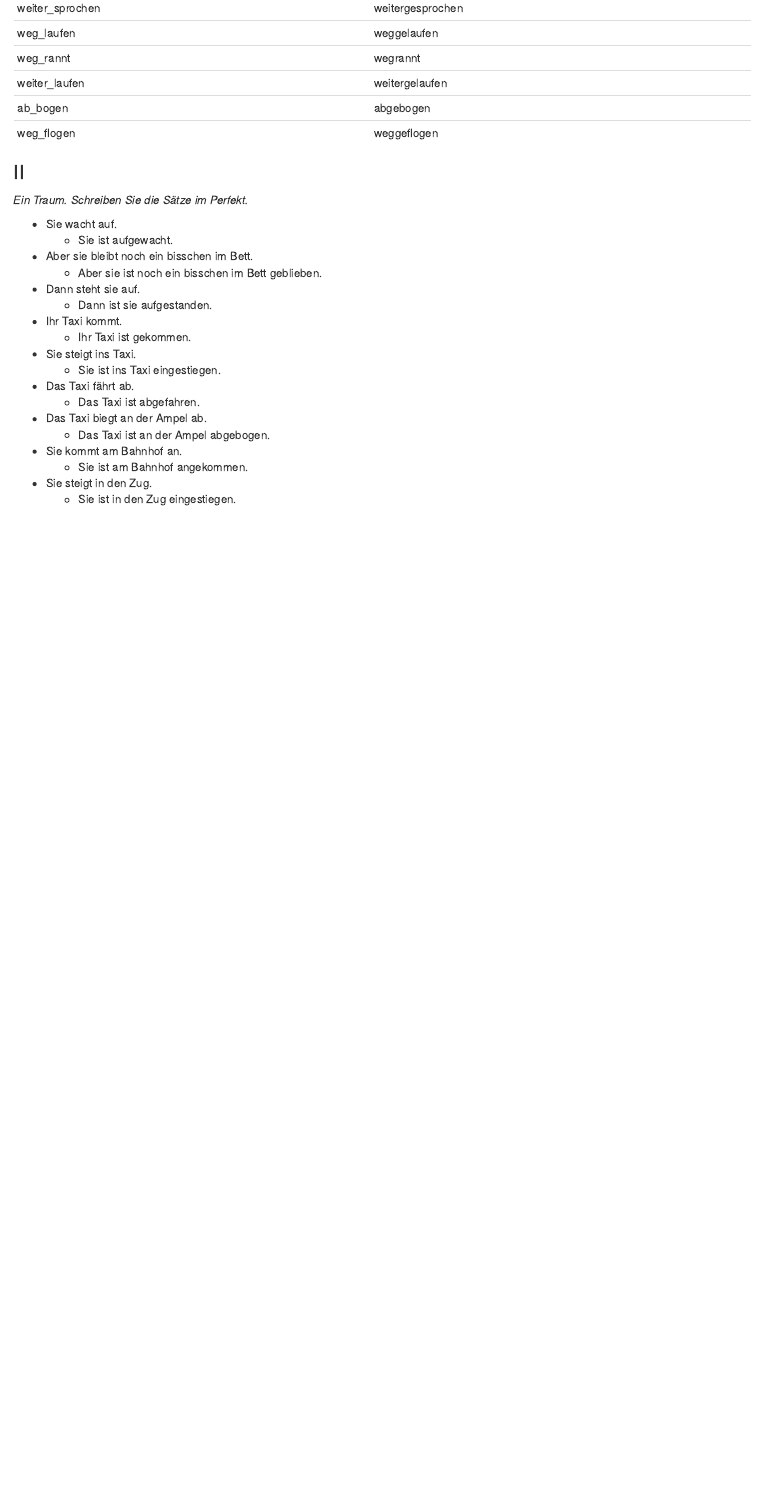
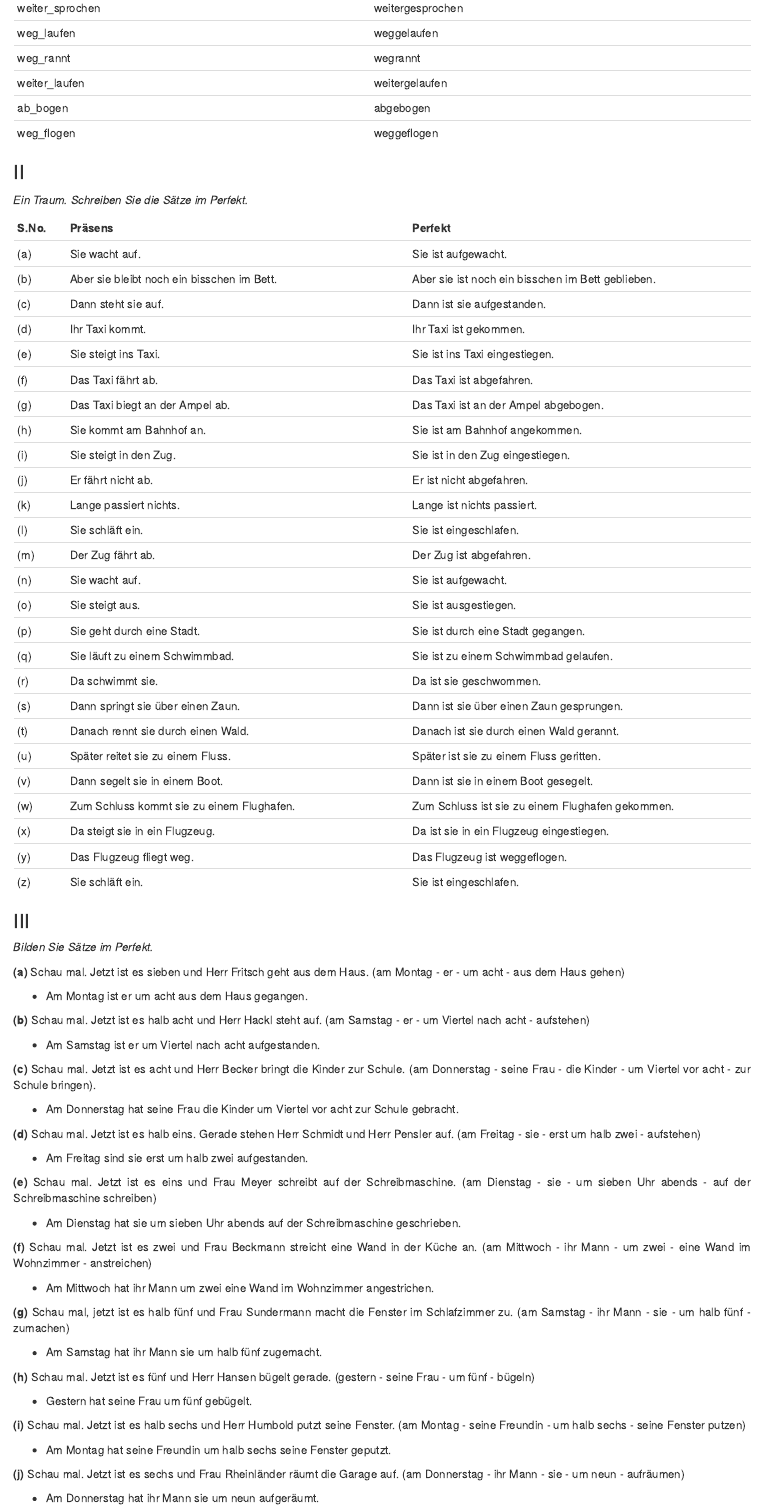
Before and after one commit to Ohm-Np/assignments, an R Markdown document (analysis/perfect_tense.Rmd): the page in a window 1100 px wide, from 4550 px down. Rendered offline with R 4.5, knitr and Pandoc, with nearby package versions.

Commit message:
wflow_publish("analysis/perfect_tense.Rmd")

```diff
--- a/analysis/perfect_tense.Rmd
+++ b/analysis/perfect_tense.Rmd
@@ -217,29 +217,86 @@ warten → gewartet.
 
 *Ein Traum. Schreiben Sie die Sätze im Perfekt.*
 
-- Sie wacht auf.
-  - Sie ist aufgewacht.
+| S.No. | Präsens                                      | Perfekt                                      |
+|-------|----------------------------------------------|----------------------------------------------|
+| (a)   | Sie wacht auf.                               | Sie ist aufgewacht.                          |
+| (b)   | Aber sie bleibt noch ein bisschen im Bett.   | Aber sie ist noch ein bisschen im Bett geblieben. |
+| (c)   | Dann steht sie auf.                          | Dann ist sie aufgestanden.                   |
+| (d)   | Ihr Taxi kommt.                              | Ihr Taxi ist gekommen.                       |
+| (e)   | Sie steigt ins Taxi.                         | Sie ist ins Taxi eingestiegen.               |
+| (f)   | Das Taxi fährt ab.                           | Das Taxi ist abgefahren.                     |
+| (g)   | Das Taxi biegt an der Ampel ab.              | Das Taxi ist an der Ampel abgebogen.         |
+| (h)   | Sie kommt am Bahnhof an.                     | Sie ist am Bahnhof angekommen.               |
+| (i)   | Sie steigt in den Zug.                       | Sie ist in den Zug eingestiegen.             |
+| (j)   | Er fährt nicht ab.                           | Er ist nicht abgefahren.                     |
+| (k)   | Lange passiert nichts.                       | Lange ist nichts passiert.                   |
+| (l)   | Sie schläft ein.                             | Sie ist eingeschlafen.                       |
+| (m)   | Der Zug fährt ab.                            | Der Zug ist abgefahren.                      |
+| (n)   | Sie wacht auf.                               | Sie ist aufgewacht.                          |
+| (o)   | Sie steigt aus.                              | Sie ist ausgestiegen.                        |
+| (p)   | Sie geht durch eine Stadt.                   | Sie ist durch eine Stadt gegangen.          |
+| (q)   | Sie läuft zu einem Schwimmbad.               | Sie ist zu einem Schwimmbad gelaufen.        |
+| (r)   | Da schwimmt sie.                              | Da ist sie geschwommen.                      |
+| (s)   | Dann springt sie über einen Zaun.            | Dann ist sie über einen Zaun gesprungen.     |
+| (t)   | Danach rennt sie durch einen Wald.           | Danach ist sie durch einen Wald gerannt.     |
+| (u)   | Später reitet sie zu einem Fluss.            | Später ist sie zu einem Fluss geritten.      |
+| (v)   | Dann segelt sie in einem Boot.               | Dann ist sie in einem Boot gesegelt.         |
+| (w)   | Zum Schluss kommt sie zu einem Flughafen.    | Zum Schluss ist sie zu einem Flughafen gekommen. |
+| (x)   | Da steigt sie in ein Flugzeug.               | Da ist sie in ein Flugzeug eingestiegen.     |
+| (y)   | Das Flugzeug fliegt weg.                     | Das Flugzeug ist weggeflogen.                |
+| (z)   | Sie schläft ein.                             | Sie ist eingeschlafen.                       |
 
-- Aber sie bleibt noch ein bisschen im Bett.
-  - Aber sie ist noch ein bisschen im Bett geblieben.
 
-- Dann steht sie auf.
-  - Dann ist sie aufgestanden.
+### III
 
-- Ihr Taxi kommt.
-  - Ihr Taxi ist gekommen.
+*Bilden Sie Sätze im Perfekt.*
 
-- Sie steigt ins Taxi.
-  - Sie ist ins Taxi eingestiegen.
+**(a)** Schau mal. Jetzt ist es sieben und Herr Fritsch geht aus dem Haus.
+(am Montag - er - um acht - aus dem Haus gehen)
 
-- Das Taxi fährt ab.
-  - Das Taxi ist abgefahren.
+  - Am Montag ist er um acht aus dem Haus gegangen.
 
-- Das Taxi biegt an der Ampel ab.
-  - Das Taxi ist an der Ampel abgebogen.
+**(b)** Schau mal. Jetzt ist es halb acht und Herr Hackl steht auf.
+(am Samstag - er - um Viertel nach acht - aufstehen)
 
-- Sie kommt am Bahnhof an.
-  - Sie ist am Bahnhof angekommen.
+  - Am Samstag ist er um Viertel nach acht aufgestanden.
 
-- Sie steigt in den Zug.
-  - Sie ist in den Zug eingestiegen.
+**(c)** Schau mal. Jetzt ist es acht und Herr Becker bringt die Kinder zur Schule.
+(am Donnerstag - seine Frau - die Kinder - um Viertel vor acht - zur Schule bringen).
+
+  - Am Donnerstag hat seine Frau die Kinder um Viertel vor acht zur Schule gebracht.
+
+**(d)** Schau mal. Jetzt ist es halb eins. Gerade stehen Herr Schmidt und Herr Pensler auf.
+(am Freitag - sie - erst um halb zwei - aufstehen)
+
+  - Am Freitag sind sie erst um halb zwei aufgestanden.
+
+**(e)** Schau mal. Jetzt ist es eins und Frau Meyer schreibt auf der Schreibmaschine.
+(am Dienstag - sie - um sieben Uhr abends - auf der Schreibmaschine schreiben)
+
+  - Am Dienstag hat sie um sieben Uhr abends auf der Schreibmaschine geschrieben.
+
+**(f)** Schau mal. Jetzt ist es zwei und Frau Beckmann streicht eine Wand in der Küche an.
+(am Mittwoch - ihr Mann - um zwei - eine Wand im Wohnzimmer - anstreichen)
+
+  - Am Mittwoch hat ihr Mann um zwei eine Wand im Wohnzimmer angestrichen.
+
+**(g)** Schau mal, jetzt ist es halb fünf und Frau Sundermann macht die Fenster im Schlafzimmer zu.
+(am Samstag - ihr Mann - sie - um halb fünf - zumachen)
+
+  - Am Samstag hat ihr Mann sie um halb fünf zugemacht.
+
+**(h)** Schau mal. Jetzt ist es fünf und Herr Hansen bügelt gerade.
+(gestern - seine Frau - um fünf - bügeln)
+
+  - Gestern hat seine Frau um fünf gebügelt.
+
+**(i)** Schau mal. Jetzt ist es halb sechs und Herr Humbold putzt seine Fenster.
+(am Montag - seine Freundin - um halb sechs - seine Fenster putzen)
+
+  - Am Montag hat seine Freundin um halb sechs seine Fenster geputzt.
+
+**(j)** Schau mal. Jetzt ist es sechs und Frau Rheinländer räumt die Garage auf.
+(am Donnerstag - ihr Mann - sie - um neun - aufräumen)
+
+  - Am Donnerstag hat ihr Mann sie um neun aufgeräumt.
```
